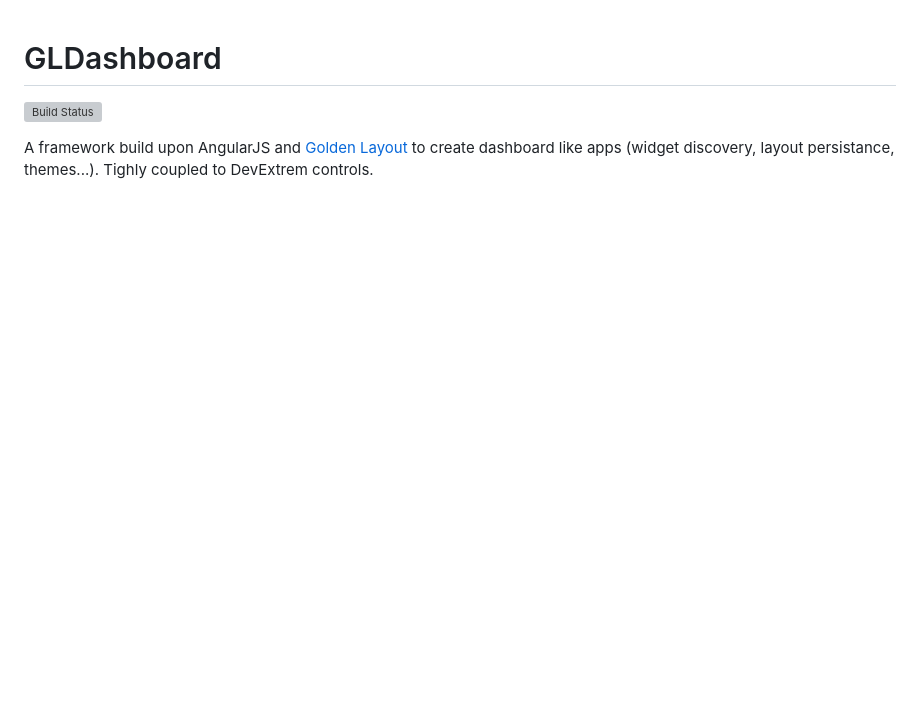
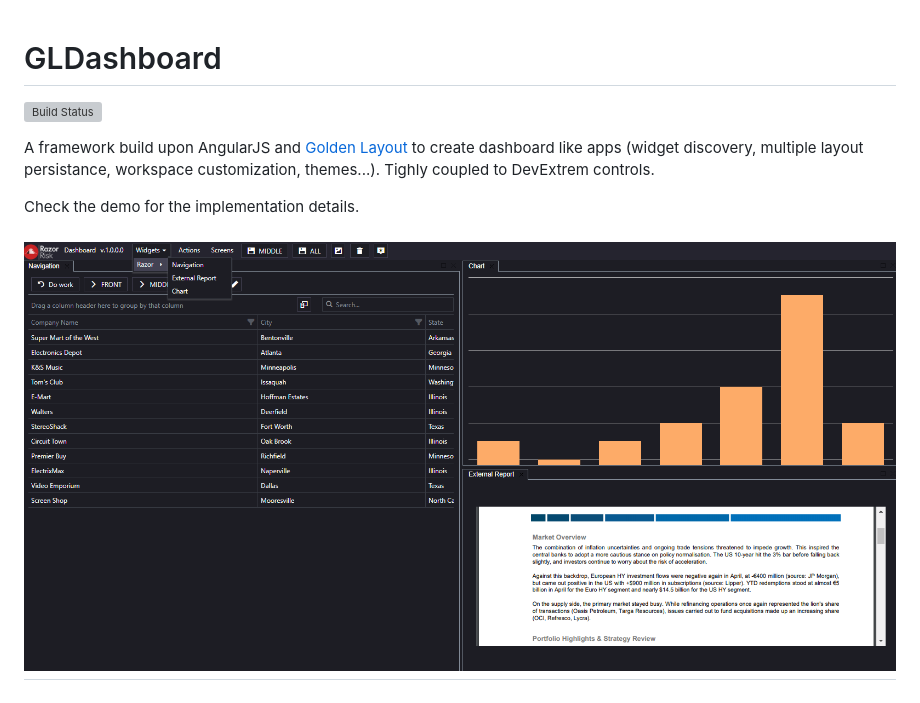
Before and after one commit to thomasraynal/GLDashboard, a Markdown page: README.md, the part around the change. Rendered like a GitHub page; pictures changed too: doc/workspace.png (added); blank space fills up the shorter version; grey boxes are pictures that could not be loaded.

Commit message:
[REFACTO] doc

```diff
--- a/README.md
+++ b/README.md
@@ -2,4 +2,8 @@
 
 [![Build Status](https://travis-ci.org/thomasraynal/GLDashboard.svg?branch=master)](https://travis-ci.org/thomasraynal/GLDashboard)
 
-A framework build upon AngularJS and [Golden Layout](https://github.com/golden-layout/golden-layout) to create dashboard like apps (widget discovery, layout persistance, themes...). Tighly coupled to DevExtrem controls.
+A framework build upon AngularJS and [Golden Layout](https://github.com/golden-layout/golden-layout) to create dashboard like apps (widget discovery, multiple layout persistance, workspace customization, themes...). Tighly coupled to DevExtrem controls.
+
+Check the demo for the implementation details.
+
+# ![Alt text](doc/workspace.png "Workspace view")
```
